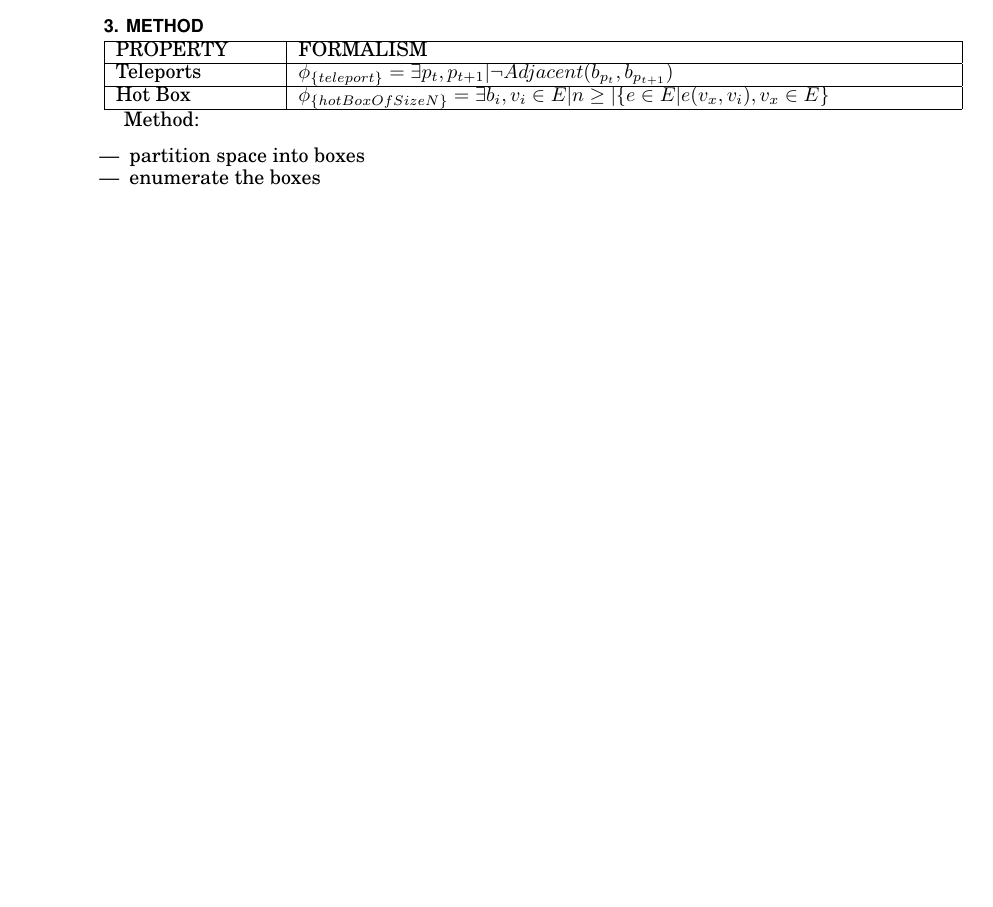
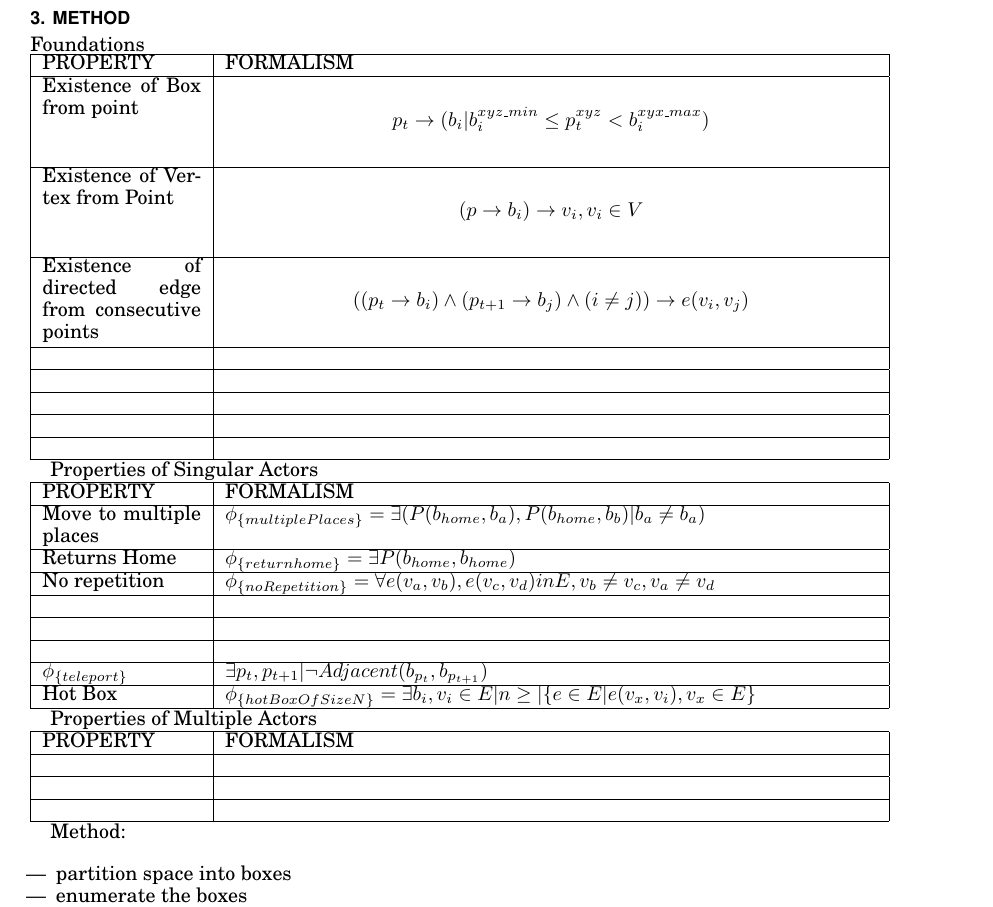
Before and after one commit to jpwco/990_Abstraction_Refinement, a LaTeX paper (PAPER/990_Fall2014_FinalPaper.tex, which reads PAPER/method.tex): part of page 2 of 5 before the commit and part of page 3 of 6 after it, cut so that both start at the same text, the shorter picture padded with empty space. Compiled offline with pdfLaTeX.

Commit message:
added some "single actor" properties and place holder for multiple actors.

```diff
--- a/PAPER/method.tex
+++ b/PAPER/method.tex
@@ -1,12 +1,45 @@
 \section{Method}
 \label{sec:method}
 
+
+Foundations \\
 \begin{tabular}{| p{2.8cm} | p{11.5cm} | }
 \hline
 PROPERTY & FORMALISM \\ \hline
-Teleports &  $\phi_{\{teleport\}} = \exists  p_t, p_{t+1} | \lnot Adjacent(b_{p_t}, b_{p_{t+1}})$ \\ \hline
+Existence of Box from point & $$p_t \rightarrow (b_i | b_i^{xyz\_min} \leq p_t^{xyz} < b_i^{xyx\_max})$$ \\ \hline
+Existence of Vertex from Point & $$(p \rightarrow b_i) \rightarrow v_i, v_i \in V$$ \\ \hline
+Existence of directed edge from consecutive points & $$((p_t \rightarrow b_i) \land (p_{t+1} \rightarrow b_j) \land (i \neq j)) \rightarrow e(v_i, v_j) $$  \\ \hline
+ & \\ \hline
+ & \\ \hline
+ & \\ \hline
+ & \\ \hline
+ & \\ \hline
+\end{tabular}
+
+Properties of Singular Actors \\
+\begin{tabular}{| p{2.8cm} | p{11.5cm} | }
+\hline
+PROPERTY & FORMALISM \\ \hline
+Move to multiple places & $\phi_{\{multiplePlaces\}} = \exists (P(b_{home}, b_a), P(b_{home}, b_b)| b_a \neq b_a)$ \\ \hline
+Returns Home & $\phi_{\{returnhome\}} = \exists P(b_{home}, b_{home})$ \\ \hline
+No repetition & $\phi_{\{noRepetition\}} = \forall e(v_a, v_b), e(v_c,v_d) in E, v_b \neq v_c, v_a \neq v_d$ \\ \hline
+ & \\ \hline
+ & \\ \hline
+ & \\ \hline
+$\phi_{\{teleport\}}$ & $  \exists  p_t, p_{t+1} | \lnot Adjacent(b_{p_t}, b_{p_{t+1}})$ \\ \hline
 Hot Box & $\phi_{\{hotBoxOfSizeN\}} = \exists b_i, v_i \in E | n \geq |\{e \in E | e(v_x, v_i), v_x \in E\}$ \\ \hline
 \end{tabular}
+
+
+Properties of Multiple Actors \\
+\begin{tabular}{| p{2.8cm} | p{11.5cm} | }
+\hline
+PROPERTY & FORMALISM \\ \hline
+ & \\ \hline
+ & \\ \hline
+ & \\ \hline
+\end{tabular}
+
 
 Method:
 \begin{itemize}
```
